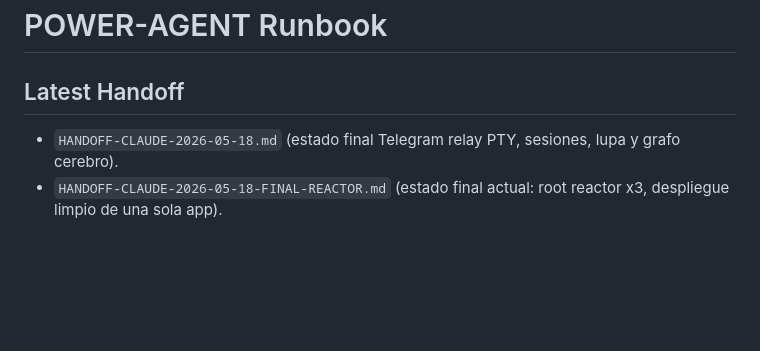
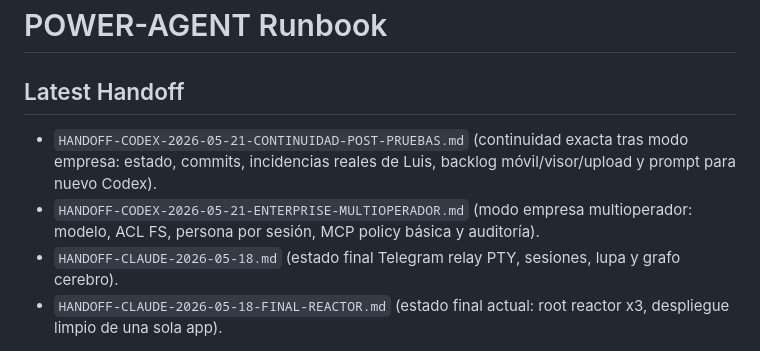
Before and after one commit to aprelmah/claude-electron, a Markdown page: CLAUDE.md, the part around the change. Rendered like a GitHub page; blank space fills up the shorter version.

Commit message:
docs(handoff): add post-test continuity notes

```diff
--- a/CLAUDE.md
+++ b/CLAUDE.md
@@ -1,6 +1,8 @@
 # POWER-AGENT Runbook
 
 ## Latest Handoff
+- `HANDOFF-CODEX-2026-05-21-CONTINUIDAD-POST-PRUEBAS.md` (continuidad exacta tras modo empresa: estado, commits, incidencias reales de Luis, backlog móvil/visor/upload y prompt para nuevo Codex).
+- `HANDOFF-CODEX-2026-05-21-ENTERPRISE-MULTIOPERADOR.md` (modo empresa multioperador: modelo, ACL FS, persona por sesión, MCP policy básica y auditoría).
 - `HANDOFF-CLAUDE-2026-05-18.md` (estado final Telegram relay PTY, sesiones, lupa y grafo cerebro).
 - `HANDOFF-CLAUDE-2026-05-18-FINAL-REACTOR.md` (estado final actual: root reactor x3, despliegue limpio de una sola app).
 
```
Also changed, not shown: HANDOFF-CODEX-2026-05-21-CONTINUIDAD-POST-PRUEBAS.md (added, +340 -0 lines).
